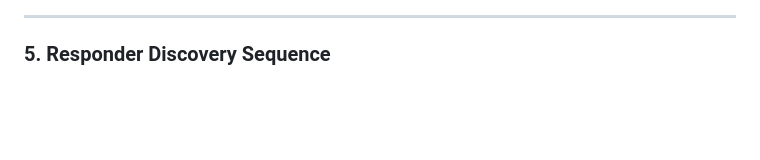
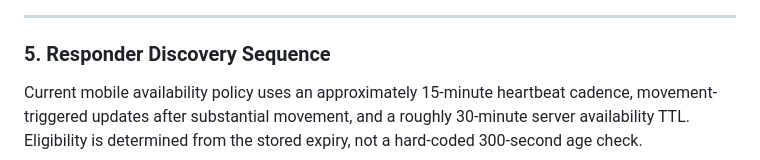
Before and after one commit to kunaldrafts25/Guardian, a Markdown page: docs/ARCHITECTURE.md, the part around one of its changes. GitHub-like rendering; blank space fills up the shorter version.

Commit message:
docs(phase4): align architecture with native cloud outbox and responder TTL

````diff
--- a/docs/ARCHITECTURE.md
+++ b/docs/ARCHITECTURE.md
@@ -241,6 +247,8 @@ sequenceDiagram
 
 ### 5. Responder Discovery Sequence
 
+Current mobile availability policy uses an approximately 15-minute heartbeat cadence, movement-triggered updates after substantial movement, and a roughly 30-minute server availability TTL. Eligibility is determined from the stored expiry, not a hard-coded 300-second age check.
+
 ```mermaid
 sequenceDiagram
     autonumber
````
Also changed, not shown: other parts of docs/ARCHITECTURE.md (+19 -13 lines).
